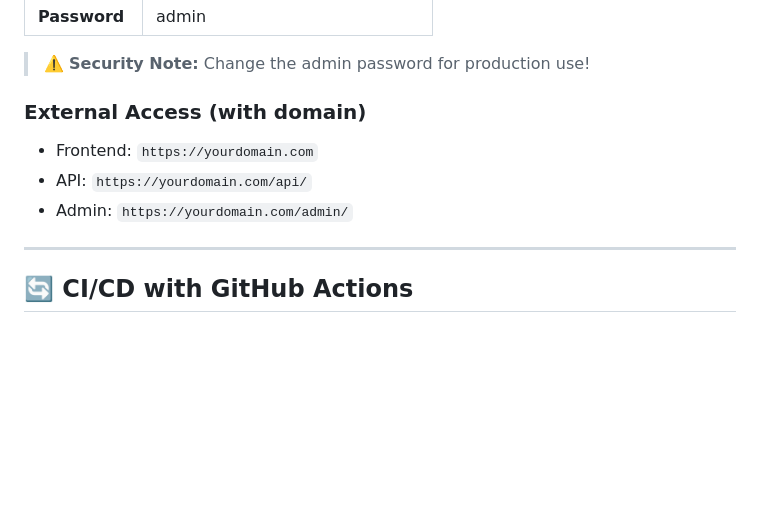
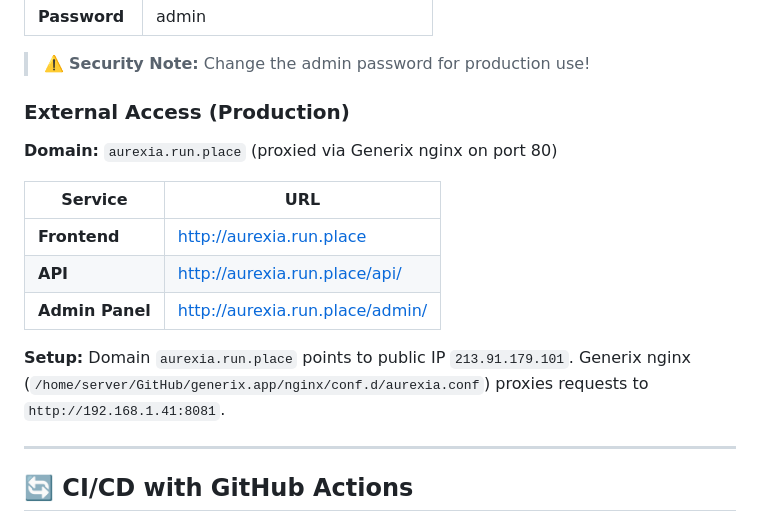
Before and after one commit to Andon-ov/AurexiaEstate.app, a Markdown page: DOCKER_DEPLOYMENT.md, the part around the change. GitHub-like rendering; blank space fills up the shorter version.

```diff
--- a/DOCKER_DEPLOYMENT.md
+++ b/DOCKER_DEPLOYMENT.md
@@ -353,10 +353,17 @@ docker compose up -d --build frontend
 
 > ⚠️ **Security Note:** Change the admin password for production use!
 
-### External Access (with domain)
-- Frontend: `https://yourdomain.com`
-- API: `https://yourdomain.com/api/`
-- Admin: `https://yourdomain.com/admin/`
+### External Access (Production)
+
+**Domain:** `aurexia.run.place` (proxied via Generix nginx on port 80)
+
+| Service        | URL                                        |
+| -------------- | ------------------------------------------ |
+| **Frontend**   | http://aurexia.run.place                   |
+| **API**        | http://aurexia.run.place/api/              |
+| **Admin Panel**| http://aurexia.run.place/admin/            |
+
+**Setup:** Domain `aurexia.run.place` points to public IP `213.91.179.101`. Generix nginx (`/home/server/GitHub/generix.app/nginx/conf.d/aurexia.conf`) proxies requests to `http://192.168.1.41:8081`.
 
 ---
 
```
Also changed, not shown: README.md (+5 -5 lines).
